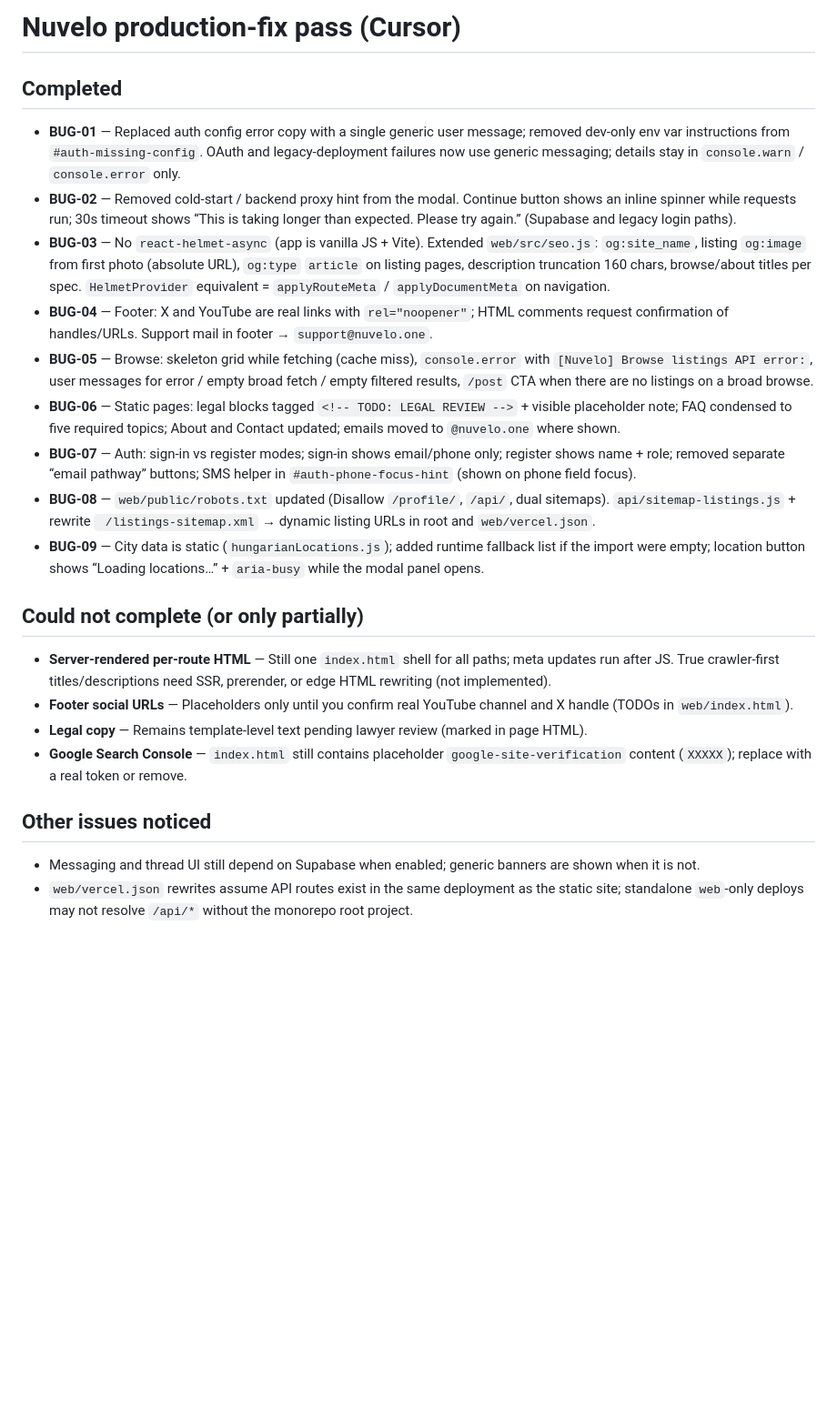
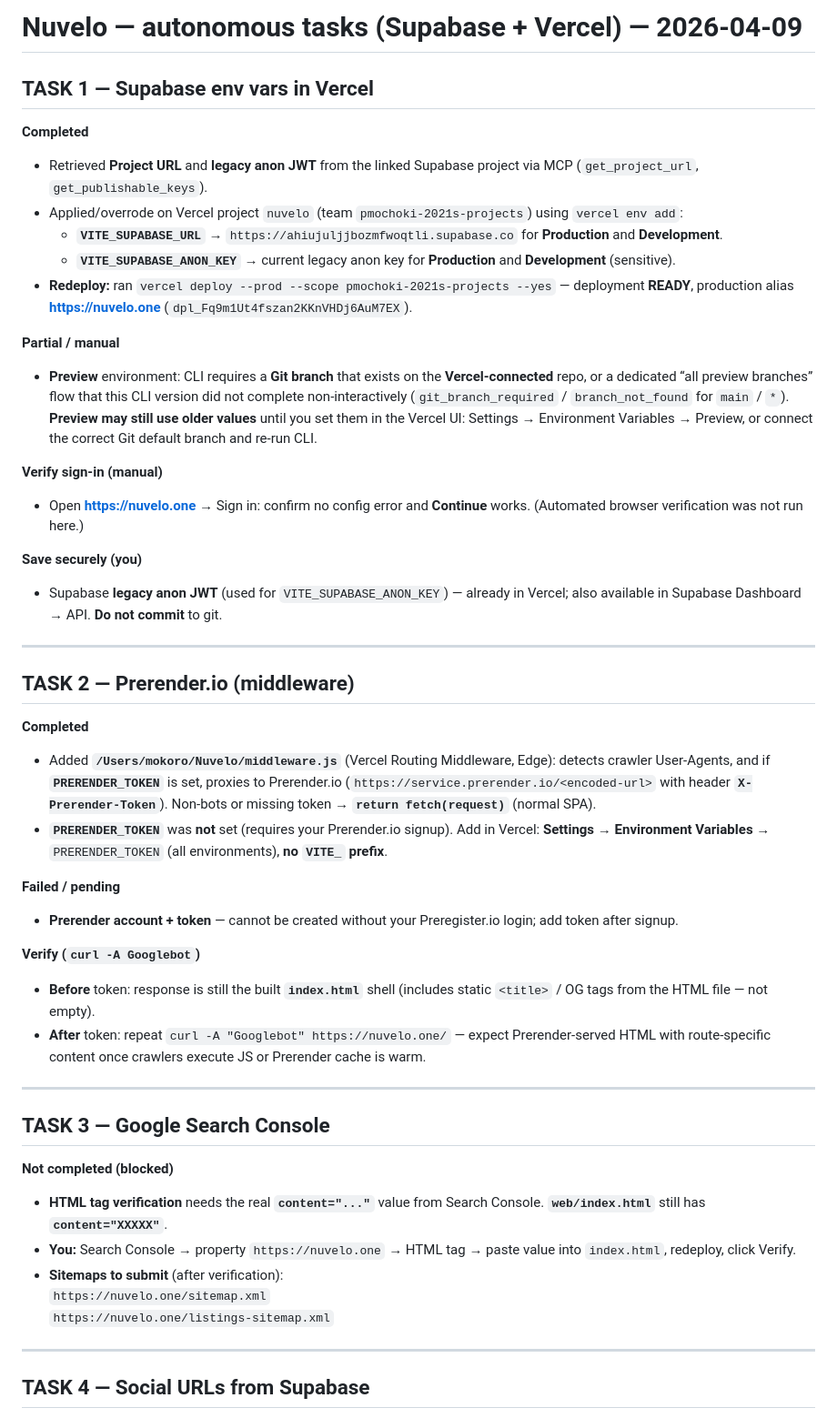
Before and after one commit to pmochoki/Nuvelo, a Markdown page: CURSOR_NOTES.md, the part around one of its changes. Shown at 91% size. Drawn GitHub-style; blank space fills up the shorter version.

Commit message:
docs: TASK1-5 runbook and verification notes in CURSOR_NOTES.md
Made-with: Cursor

```diff
--- a/CURSOR_NOTES.md
+++ b/CURSOR_NOTES.md
@@ -1,25 +1,58 @@
-# Nuvelo production-fix pass (Cursor)
+# Nuvelo — autonomous tasks (Supabase + Vercel) — 2026-04-09
 
-## Completed
+## TASK 1 — Supabase env vars in Vercel
 
-- **BUG-01** — Replaced auth config error copy with a single generic user message; removed dev-only env var instructions from `#auth-missing-config`. OAuth and legacy-deployment failures now use generic messaging; details stay in `console.warn` / `console.error` only.
-- **BUG-02** — Removed cold-start / backend proxy hint from the modal. Continue button shows an inline spinner while requests run; 30s timeout shows “This is taking longer than expected. Please try again.” (Supabase and legacy login paths).
-- **BUG-03** — No `react-helmet-async` (app is vanilla JS + Vite). Extended `web/src/seo.js`: `og:site_name`, listing `og:image` from first photo (absolute URL), `og:type` `article` on listing pages, description truncation 160 chars, browse/about titles per spec. `HelmetProvider` equivalent = `applyRouteMeta` / `applyDocumentMeta` on navigation.
-- **BUG-04** — Footer: X and YouTube are real links with `rel="noopener"`; HTML comments request confirmation of handles/URLs. Support mail in footer → `support@nuvelo.one`.
-- **BUG-05** — Browse: skeleton grid while fetching (cache miss), `console.error` with `[Nuvelo] Browse listings API error:`, user messages for error / empty broad fetch / empty filtered results, `/post` CTA when there are no listings on a broad browse.
-- **BUG-06** — Static pages: legal blocks tagged `<!-- TODO: LEGAL REVIEW -->` + visible placeholder note; FAQ condensed to five required topics; About and Contact updated; emails moved to `@nuvelo.one` where shown.
-- **BUG-07** — Auth: sign-in vs register modes; sign-in shows email/phone only; register shows name + role; removed separate “email pathway” buttons; SMS helper in `#auth-phone-focus-hint` (shown on phone field focus).
-- **BUG-08** — `web/public/robots.txt` updated (Disallow `/profile/`, `/api/`, dual sitemaps). `api/sitemap-listings.js` + rewrite ` /listings-sitemap.xml` → dynamic listing URLs in root and `web/vercel.json`.
-- **BUG-09** — City data is static (`hungarianLocations.js`); added runtime fallback list if the import were empty; location button shows “Loading locations…” + `aria-busy` while the modal panel opens.
+**Completed**
 
-## Could not complete (or only partially)
+- Retrieved **Project URL** and **legacy anon JWT** from the linked Supabase project via MCP (`get_project_url`, `get_publishable_keys`).
+- Applied/overrode on Vercel project `nuvelo` (team `pmochoki-2021s-projects`) using `vercel env add`:
+  - **`VITE_SUPABASE_URL`** → `https://ahiujuljjbozmfwoqtli.supabase.co` for **Production** and **Development**.
+  - **`VITE_SUPABASE_ANON_KEY`** → current legacy anon key for **Production** and **Development** (sensitive).
+- **Redeploy:** ran `vercel deploy --prod --scope pmochoki-2021s-projects --yes` — deployment **READY**, production alias **https://nuvelo.one** (`dpl_Fq9m1Ut4fszan2KKnVHDj6AuM7EX`).
 
-- **Server-rendered per-route HTML** — Still one `index.html` shell for all paths; meta updates run after JS. True crawler-first titles/descriptions need SSR, prerender, or edge HTML rewriting (not implemented).
-- **Footer social URLs** — Placeholders only until you confirm real YouTube channel and X handle (TODOs in `web/index.html`).
-- **Legal copy** — Remains template-level text pending lawyer review (marked in page HTML).
-- **Google Search Console** — `index.html` still contains placeholder `google-site-verification` content (`XXXXX`); replace with a real token or remove.
+**Partial / manual**
 
-## Other issues noticed
+- **Preview** environment: CLI requires a **Git branch** that exists on the **Vercel-connected** repo, or a dedicated “all preview branches” flow that this CLI version did not complete non-interactively (`git_branch_required` / `branch_not_found` for `main` / `*`). **Preview may still use older values** until you set them in the Vercel UI: Settings → Environment Variables → Preview, or connect the correct Git default branch and re-run CLI.
 
-- Messaging and thread UI still depend on Supabase when enabled; generic banners are shown when it is not.
-- `web/vercel.json` rewrites assume API routes exist in the same deployment as the static site; standalone `web`-only deploys may not resolve `/api/*` without the monorepo root project.
+**Verify sign-in (manual)**
+
+- Open **https://nuvelo.one** → Sign in: confirm no config error and **Continue** works. (Automated browser verification was not run here.)
+
+**Save securely (you)**
+
+- Supabase **legacy anon JWT** (used for `VITE_SUPABASE_ANON_KEY`) — already in Vercel; also available in Supabase Dashboard → API. **Do not commit** to git.
+
+---
+
+## TASK 2 — Prerender.io (middleware)
+
+**Completed**
+
+- Added **`/Users/mokoro/Nuvelo/middleware.js`** (Vercel Routing Middleware, Edge): detects crawler User-Agents, and if **`PRERENDER_TOKEN`** is set, proxies to Prerender.io (`https://service.prerender.io/<encoded-url>` with header **`X-Prerender-Token`**). Non-bots or missing token → **`return fetch(request)`** (normal SPA).
+- **`PRERENDER_TOKEN`** was **not** set (requires your Prerender.io signup). Add in Vercel: **Settings → Environment Variables** → `PRERENDER_TOKEN` (all environments), **no `VITE_` prefix**.
+
+**Failed / pending**
+
+- **Prerender account + token** — cannot be created without your Preregister.io login; add token after signup.
+
+**Verify (`curl -A Googlebot`)**
+
+- **Before** token: response is still the built **`index.html`** shell (includes static `<title>` / OG tags from the HTML file — not empty).
+- **After** token: repeat `curl -A "Googlebot" https://nuvelo.one/` — expect Prerender-served HTML with route-specific content once crawlers execute JS or Prerender cache is warm.
+
+---
+
+## TASK 3 — Google Search Console
+
+**Not completed (blocked)**
+
+- **HTML tag verification** needs the real **`content="..."`** value from Search Console. **`web/index.html`** still has **`content="XXXXX"`**.
+- **You:** Search Console → property `https://nuvelo.one` → HTML tag → paste value into `index.html`, redeploy, click Verify.
+- **Sitemaps to submit** (after verification):
+  `https://nuvelo.one/sitemap.xml`
+  `https://nuvelo.one/listings-sitemap.xml`
+
+---
+
+## TASK 4 — Social URLs from Supabase
+
```
Also changed, not shown: other parts of CURSOR_NOTES.md (+36 -0 lines).
